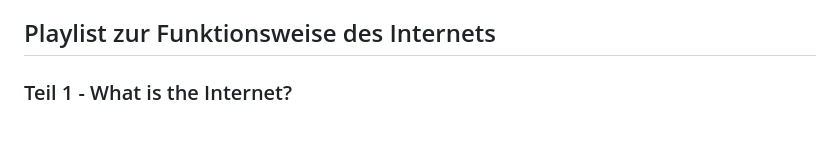
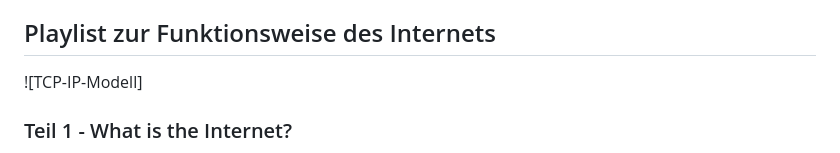
Before and after one commit to Stef20101/IMCM-Mitschrift-1BHK, a Markdown page: README.md, the part around the change. GitHub-like rendering; blank space fills up the shorter version.

```diff
--- a/README.md
+++ b/README.md
@@ -9,6 +9,10 @@ Andere bekannte Auszeichnungssprachen sind:
 - Yet Another Markup Language (YAML, YML)
 
 ## Playlist zur Funktionsweise des Internets
+
+![TCP-IP-Modell]
+
+
 
 ### Teil 1 - What is the Internet?
 
```
